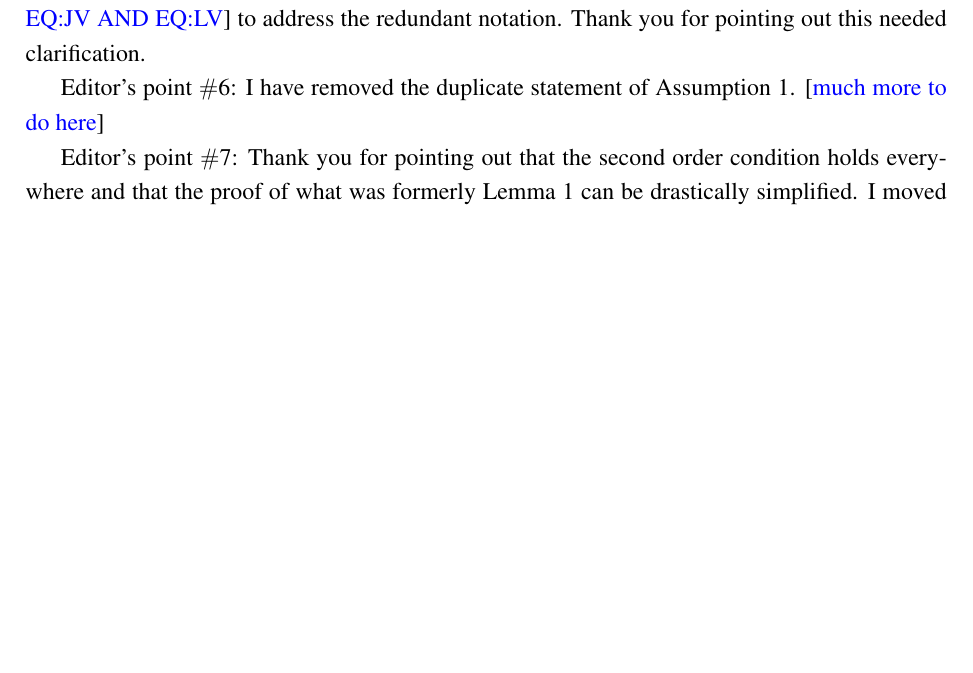
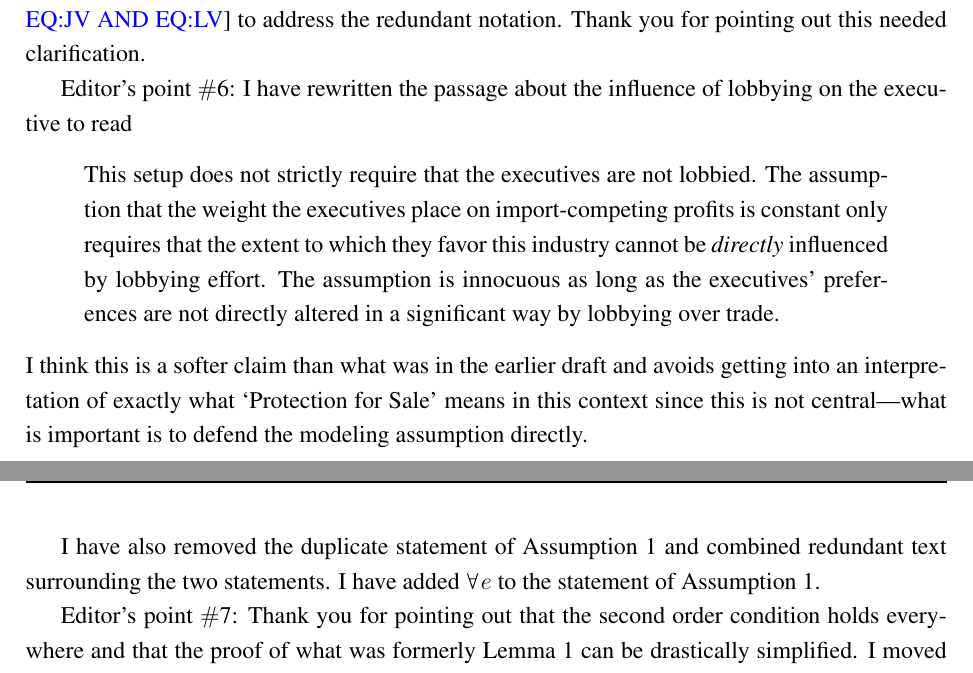
Before and after one commit to kbuzard/SOP-RIE, a LaTeX document (letter.tex): part of page 1 of 2 before the commit and two parts of pages 1 and 2 of 2 after it, the two joined at a grey line, cut so that both start at the same text, the shorter picture padded with empty space. Compiled offline with pdfLaTeX.

Commit message:
add paragraph on E6 to letter

```diff
--- a/letter.tex
+++ b/letter.tex
@@ -48,7 +48,13 @@ Editor's point $\#$4: I have added a traded numeraire good to address the concer
 
 Editor's point $\#$5: I have added expectations operators to Equations (3) and (4) [{\color{blue}CHECK EQ:JV AND EQ:LV}] to address the redundant notation. Thank you for pointing out this needed clarification.
 
-Editor's point $\#$6: I have removed the duplicate statement of Assumption 1. [{\color{blue} much more to do here}]
+Editor's point $\#$6: I have rewritten the passage about the influence of lobbying on the executive to read
+\begin{quote}
+  This setup does not strictly require that the executives are not lobbied. The assumption that the weight the executives place on import-competing profits is constant only requires that the extent to which they favor this industry cannot be \textit{directly} influenced by lobbying effort. The assumption is innocuous as long as the executives' preferences are not directly altered in a significant way by lobbying over trade.
+\end{quote}
+I think this is a softer claim than what was in the earlier draft and avoids getting into an interpretation of exactly what `Protection for Sale' means in this context since this is not central---what is important is to defend the modeling assumption directly.
+
+I have also removed the duplicate statement of Assumption 1 and combined redundant text surrounding the two statements. I have added $\forall e$ to the statement of Assumption 1.
 
 Editor's point $\#$7: Thank you for pointing out that the second order condition holds everywhere and that the proof of what was formerly Lemma 1 can be drastically simplified. I moved the discussion of the second order condition into the text and integrated it with the simple result on the increasingness of trade war tariff in the political economy weight. As this did not need to be referenced elsewhere and no longer requires a proof in the appendix, it is no longer labeled Lemma 1. Likewise, Lemma 0 is no longer necessary and has been removed. Note that this advances the numbering of the lemmas in the revised draft relative to the previous draft.
 
```
Also changed, not shown: letter.pdf.
